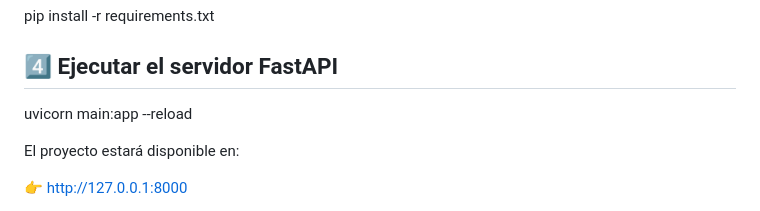
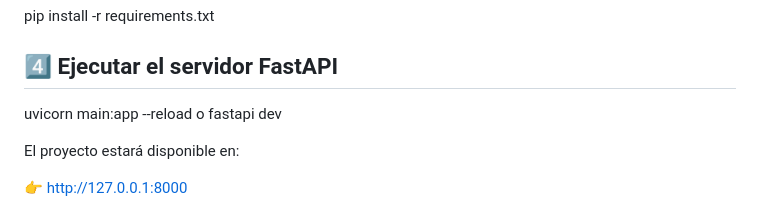
Before and after one commit to Iv4n-0v/Project_Social_MEdi4, a Markdown page: README.md, the part around the change. Rendered like a GitHub page.

Commit message:
Fix formatting and add FastAPI dev command

```diff
--- a/README.md
+++ b/README.md
@@ -134,7 +134,8 @@ pip install -r requirements.txt
 
 ## 4️⃣ Ejecutar el servidor FastAPI
 uvicorn main:app --reload
-
+o
+fastapi dev
 
 El proyecto estará disponible en:
 
```
